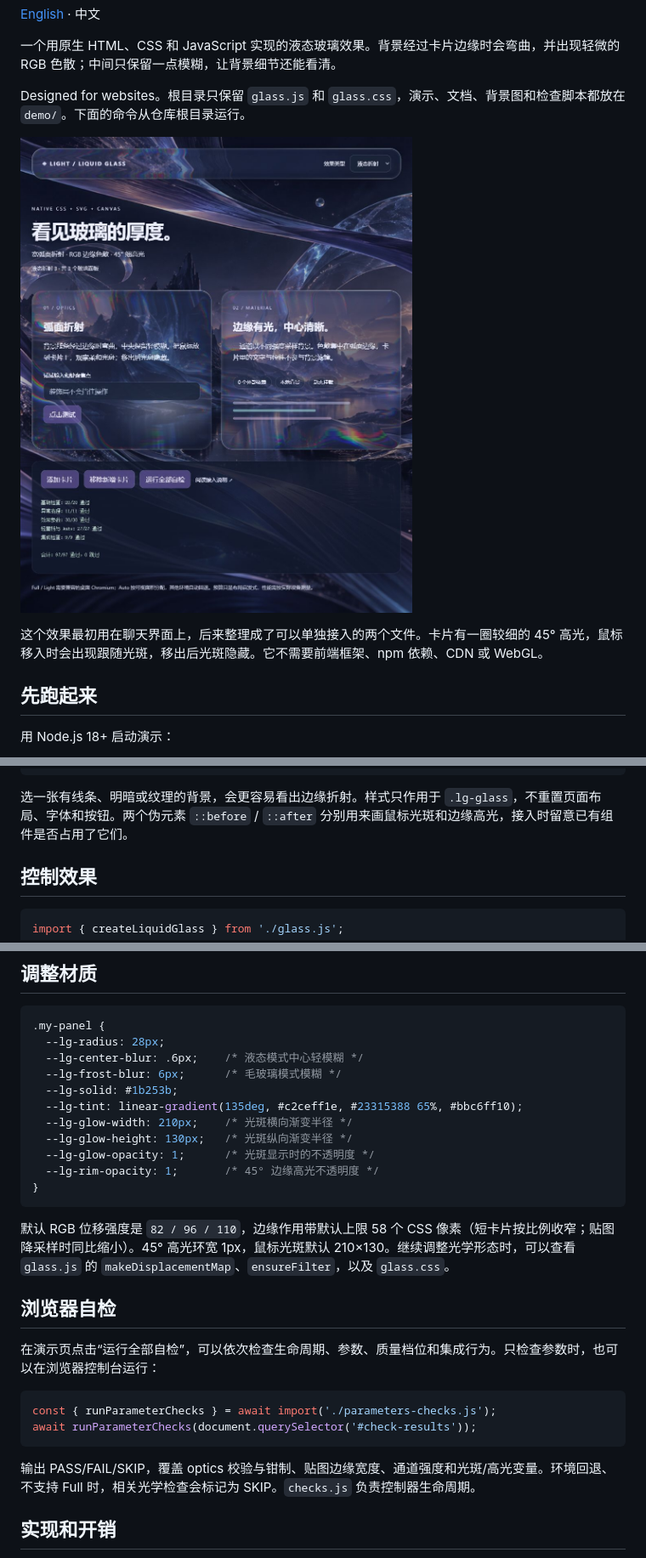
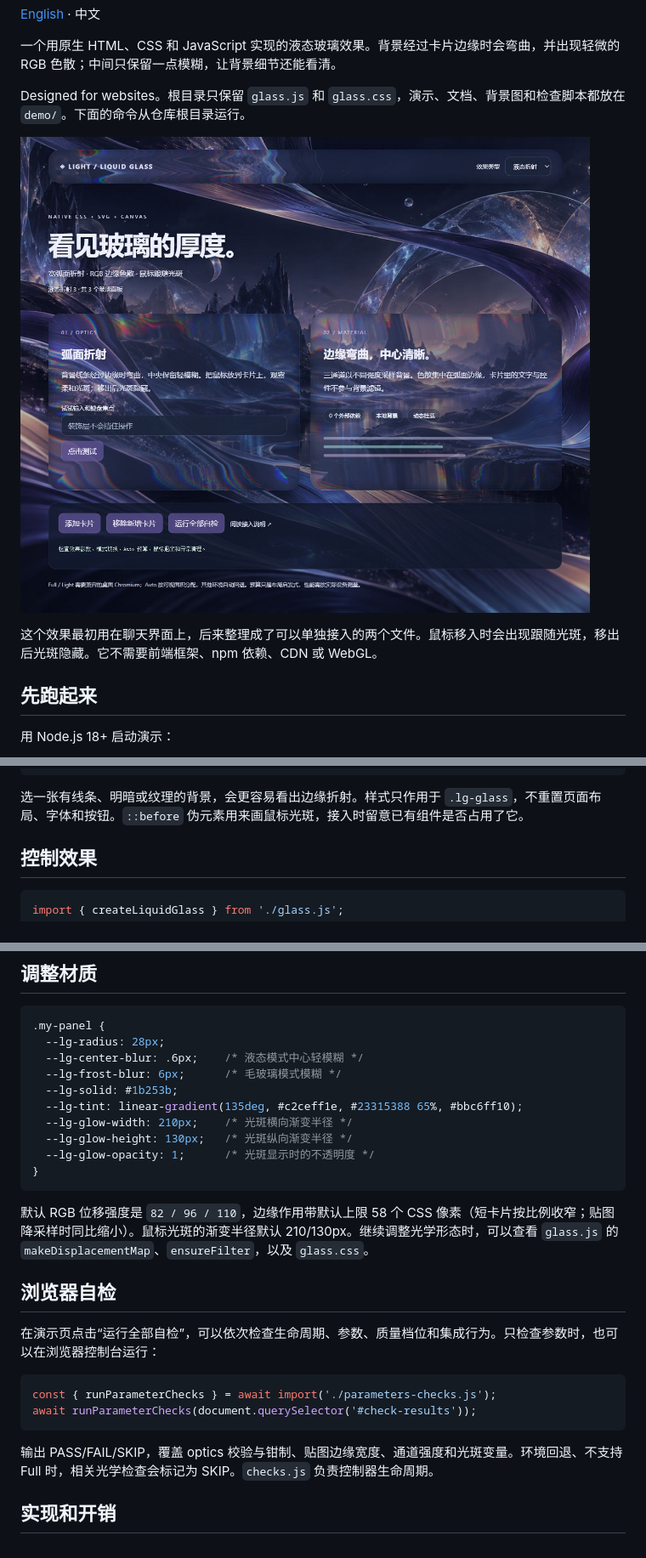
Before and after one commit to imx123/light-liquid-glass, a Markdown page: demo/README.zh-CN.md, 3 parts joined by grey strips. Shown at 85% size. Drawn GitHub-style; pictures changed too: demo/preview.png.

````diff
--- a/demo/README.zh-CN.md
+++ b/demo/README.zh-CN.md
@@ -10,7 +10,7 @@ Designed for websites。根目录只保留 `glass.js` 和 `glass.css`，演示
 
 ![液态玻璃效果预览](preview.png)
 
-这个效果最初用在聊天界面上，后来整理成了可以单独接入的两个文件。卡片有一圈较细的 45° 高光，鼠标移入时会出现跟随光斑，移出后光斑隐藏。它不需要前端框架、npm 依赖、CDN 或 WebGL。
+这个效果最初用在聊天界面上，后来整理成了可以单独接入的两个文件。鼠标移入时会出现跟随光斑，移出后光斑隐藏。它不需要前端框架、npm 依赖、CDN 或 WebGL。
 
 ## 先跑起来
 
@@ -55,7 +55,7 @@ node demo/server.mjs
 </html>
 ```
 
-选一张有线条、明暗或纹理的背景，会更容易看出边缘折射。样式只作用于 `.lg-glass`，不重置页面布局、字体和按钮。两个伪元素 `::before` / `::after` 分别用来画鼠标光斑和边缘高光，接入时留意已有组件是否占用了它们。
+选一张有线条、明暗或纹理的背景，会更容易看出边缘折射。样式只作用于 `.lg-glass`，不重置页面布局、字体和按钮。`::before` 伪元素用来画鼠标光斑，接入时留意已有组件是否占用了它。
 
 ## 控制效果
 
@@ -105,11 +105,10 @@ glass.destroy();                 // 释放监听器、观察器、RAF、定时
   --lg-glow-width: 210px;    /* 光斑横向渐变半径 */
   --lg-glow-height: 130px;   /* 光斑纵向渐变半径 */
   --lg-glow-opacity: 1;      /* 光斑显示时的不透明度 */
-  --lg-rim-opacity: 1;       /* 45° 边缘高光不透明度 */
 }
 ```
 
-默认 RGB 位移强度是 `82 / 96 / 110`，边缘作用带默认上限 58 个 CSS 像素（短卡片按比例收窄；贴图降采样时同比缩小）。45° 高光环宽 1px，鼠标光斑默认 210×130。继续调整光学形态时，可以查看 `glass.js` 的 `makeDisplacementMap`、`ensureFilter`，以及 `glass.css`。
+默认 RGB 位移强度是 `82 / 96 / 110`，边缘作用带默认上限 58 个 CSS 像素（短卡片按比例收窄；贴图降采样时同比缩小）。鼠标光斑的渐变半径默认 210/130px。继续调整光学形态时，可以查看 `glass.js` 的 `makeDisplacementMap`、`ensureFilter`，以及 `glass.css`。
 
 ## 浏览器自检
 
@@ -120,7 +119,7 @@ const { runParameterChecks } = await import('./parameters-checks.js');
 await runParameterChecks(document.querySelector('#check-results'));
 ```
 
-输出 PASS/FAIL/SKIP，覆盖 optics 校验与钳制、贴图边缘宽度、通道强度和光斑/高光变量。环境回退、不支持 Full 时，相关光学检查会标记为 SKIP。`checks.js` 负责控制器生命周期。
+输出 PASS/FAIL/SKIP，覆盖 optics 校验与钳制、贴图边缘宽度、通道强度和光斑变量。环境回退、不支持 Full 时，相关光学检查会标记为 SKIP。`checks.js` 负责控制器生命周期。
 
 ## 实现和开销
 
````
Also changed, not shown: other parts of demo/README.zh-CN.md (+1 -1 lines), demo/README.md (+6 -6 lines), demo/VALIDATION.md (+2 -2 lines), 4 other files.
